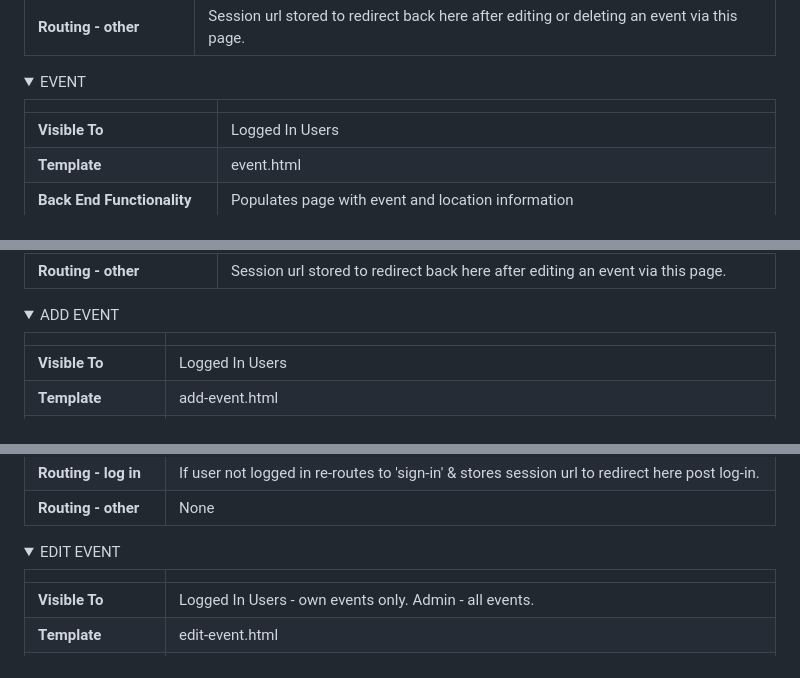
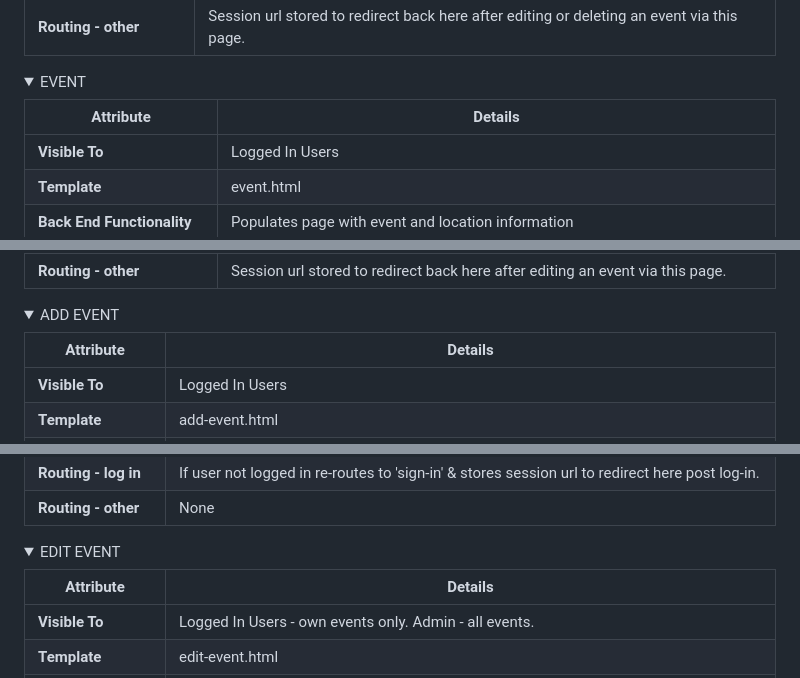
Before and after one commit to emmahewson/mp3-swimmon, a Markdown page: README.md, 3 parts joined by grey strips. Drawn GitHub-style; folded sections open.

```diff
--- a/README.md
+++ b/README.md
@@ -678,7 +680,7 @@ Below are all the details of each features's security (front & back end), routin
 
 <details><summary>EVENT</summary>
 
-|  |  |
+| Attribute | Details |
 |---|---|
 | **Visible To** | Logged In Users |
 | **Template** | event.html |
@@ -696,7 +698,7 @@ Below are all the details of each features's security (front & back end), routin
 
 <details><summary>ADD EVENT</summary>
 
-|  |  |
+| Attribute | Details |
 |---|---|
 | **Visible To** | Logged In Users |
 | **Template** | add-event.html |
@@ -713,7 +715,7 @@ Below are all the details of each features's security (front & back end), routin
 
 <details><summary>EDIT EVENT</summary>
 
-|  |  |
+| Attribute | Details |
 |---|---|
 | **Visible To** | Logged In Users - own events only. Admin - all events. |
 | **Template** | edit-event.html |
```
Also changed, not shown: other parts of README.md (+18 -16 lines).
